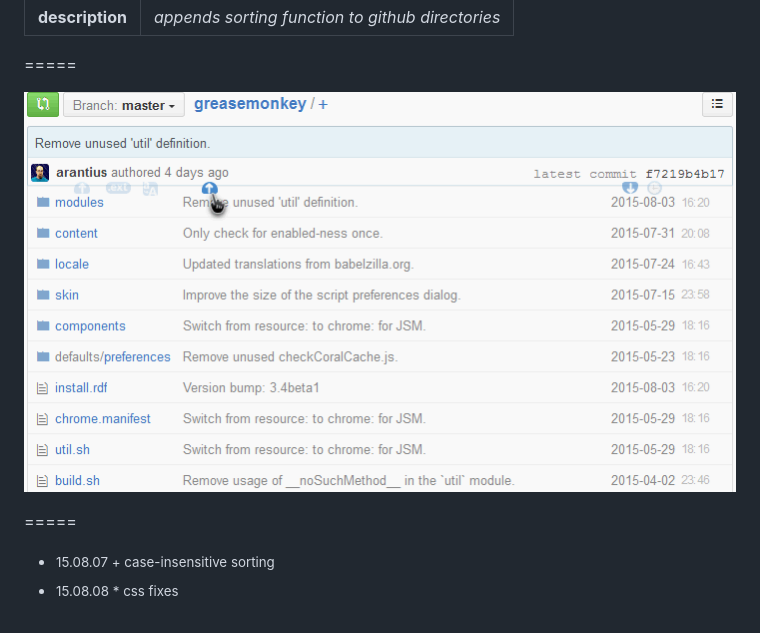
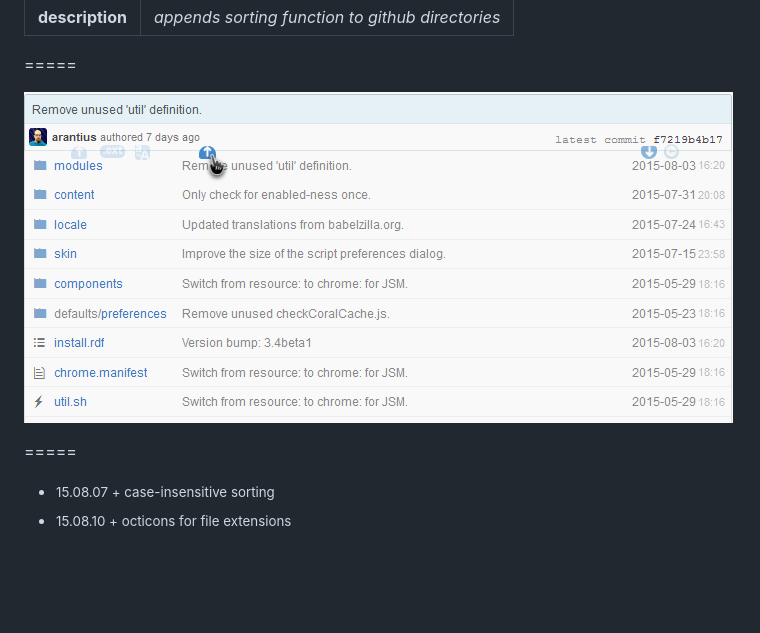
Before and after one commit to trespassersW/UserScripts, a Markdown page: show/GHSFl.md, the part around the change. Drawn GitHub-style; pictures changed too: res/gitgm.png; blank space fills up the shorter version.

Commit message:
GitHub Sortable Filelist
15.08.10  + octicons for file extensions

```diff
--- a/show/GHSFl.md
+++ b/show/GHSFl.md
@@ -9,4 +9,4 @@
 =====
 
 * <small>15.08.07  + case-insensitive sorting </small>
-* <small> 15.08.08 * css fixes</small>
+* <small>15.08.10  + octicons for file extensions</small>
```
Also changed, not shown: res/gitgfo.png, res/gitoujs.png, 1 other file.
